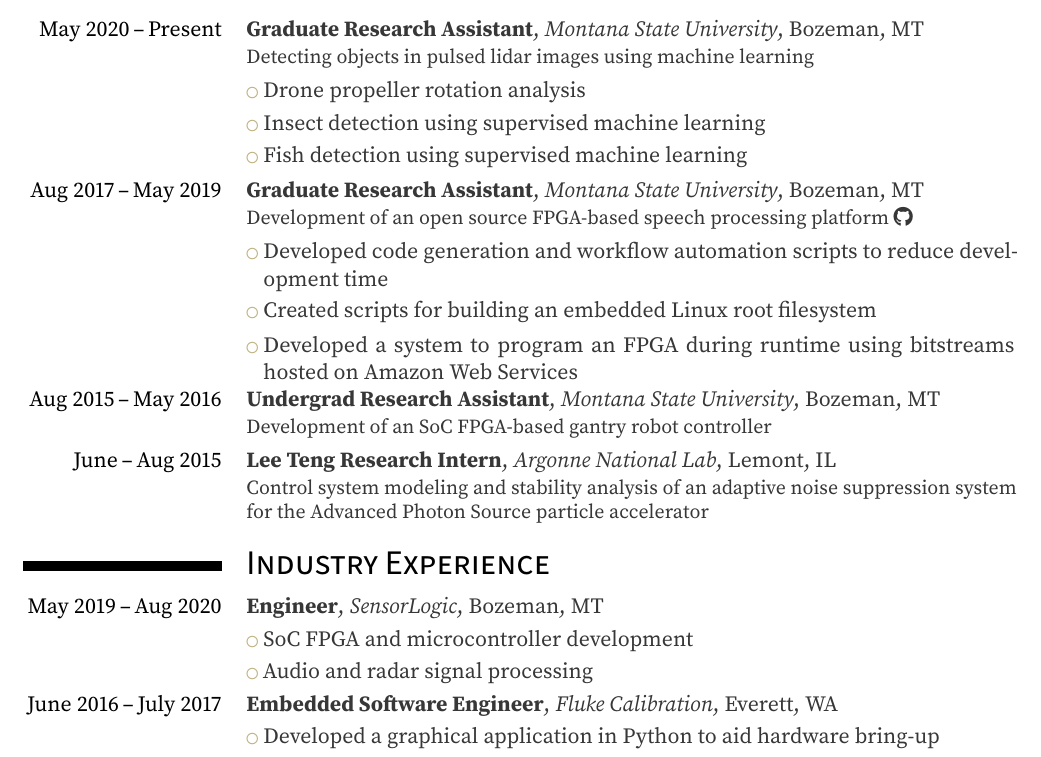
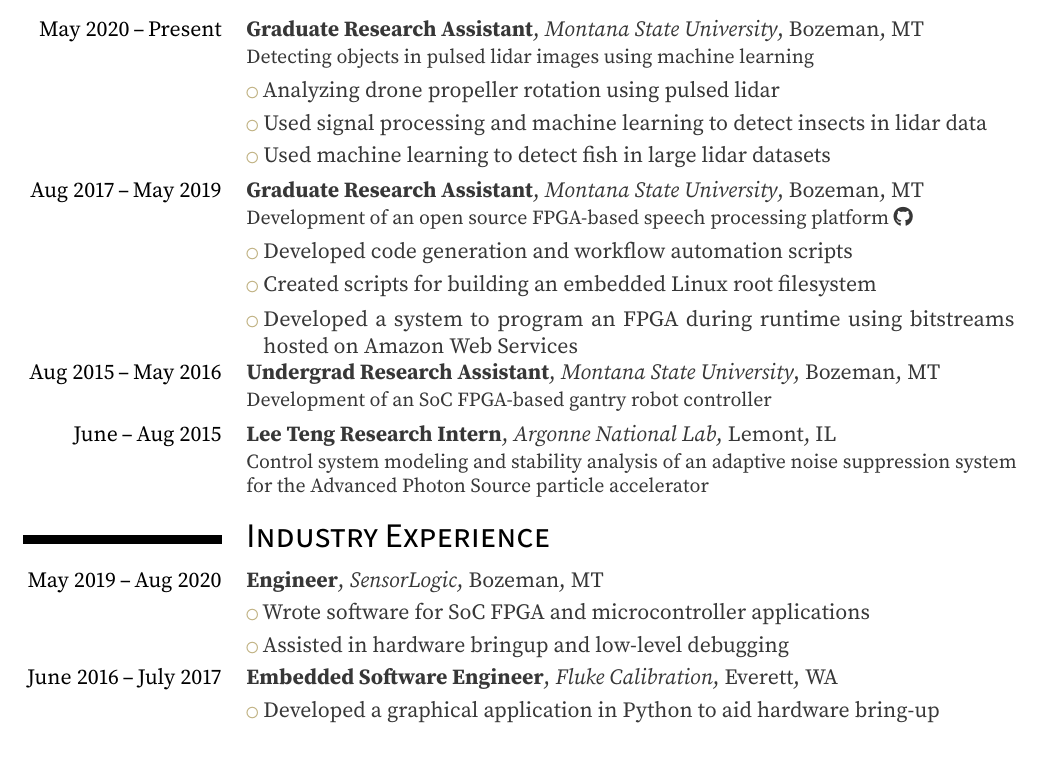
Before and after one commit to tvannoy/cv, a LaTeX CV (cv.tex): part of page 1 of 3, cut so that both start at the same text. Compiled offline with pdfLaTeX.

Commit message:
use action verbs for bullet points

```diff
--- a/cv.tex
+++ b/cv.tex
@@ -206,12 +205,12 @@
 \section{Research Experience}
 
 \cventry{May 2020\,--\,Present}{Graduate Research Assistant}{Montana State University}{Bozeman, MT}{}{Detecting objects in pulsed lidar images using machine learning}
-\cvlistitem{Drone propeller rotation analysis}
-\cvlistitem{Insect detection using supervised machine learning}
-\cvlistitem{Fish detection using supervised machine learning}
+\cvlistitem{Analyzing drone propeller rotation using pulsed lidar}
+\cvlistitem{Used signal processing and machine learning to detect insects in lidar data}
+\cvlistitem{Used machine learning to detect fish in large lidar datasets}
 
 \cventry{Aug 2017\,--\,May 2019}{Graduate Research Assistant}{Montana State University}{Bozeman, MT}{}{\href{https://github.com/fpga-open-speec-tools/}{Development of an open source FPGA-based speech processing platform \faGithub}}
-\cvlistitem{Developed code generation and workflow automation scripts to reduce development time}
+\cvlistitem{Developed code generation and workflow automation scripts}
 \cvlistitem{Created scripts for building an embedded Linux root filesystem}
 \cvlistitem{Developed a system to program an FPGA during runtime using bitstreams hosted on Amazon Web Services}
 
@@ -223,8 +222,8 @@
 \section{Industry Experience}
 
 \cventry{May 2019\,--\,Aug 2020}{Engineer}{SensorLogic}{Bozeman, MT}{}{}
-\cvlistitem{SoC FPGA and microcontroller development}
-\cvlistitem{Audio and radar signal processing}
+\cvlistitem{Wrote software for SoC FPGA and microcontroller applications}
+\cvlistitem{Assisted in hardware bringup and low-level debugging}
 % \cvlistitem{Linux server administration}
 
 \cventry{June 2016\,--\,July 2017}{Embedded Software Engineer}{Fluke Calibration}{Everett, WA}{}{}
```
Also changed, not shown: cv.tex (1 more changed lines).
